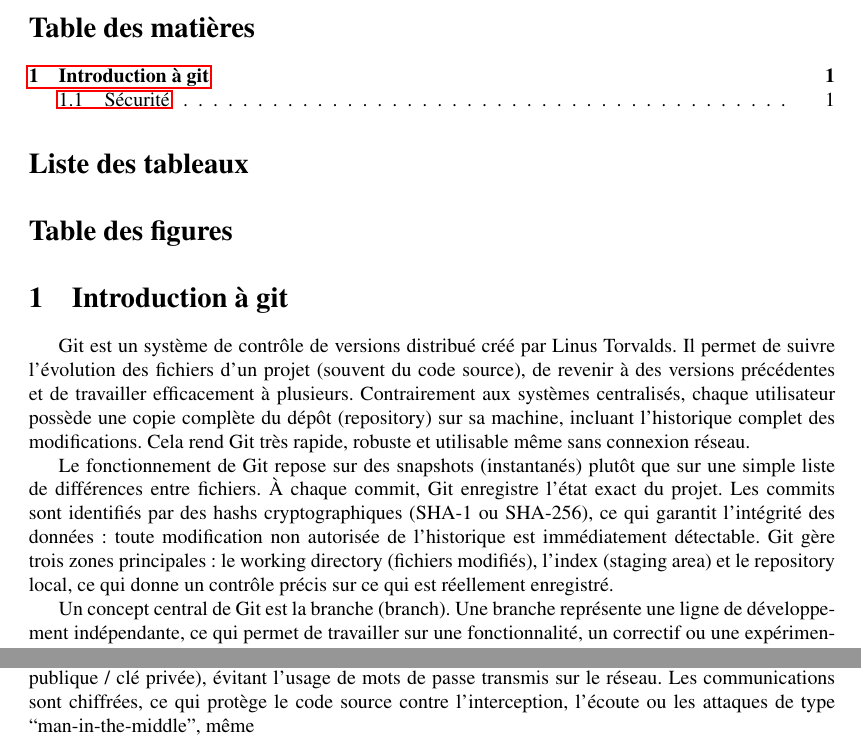
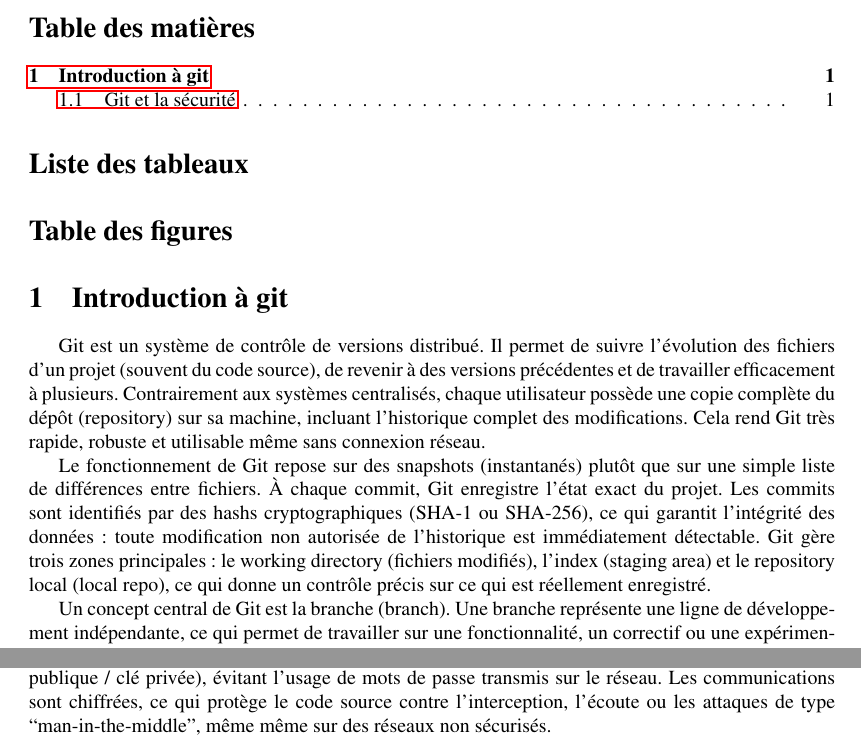
Before and after one commit to gonr1001/git-on-mac, a LaTeX document (git-on-mac-road/git-to macDocument/gitmacMain.tex): two parts of the page, joined at a grey line, cut so that both start at the same text. Compiled offline with pdfLaTeX.

Commit message:
Update gitmacMain.tex
Correct ions mineurs sur Introduction.

```diff
--- a/git-on-mac-road/git-to macDocument/gitmacMain.tex
+++ b/git-on-mac-road/git-to macDocument/gitmacMain.tex
@@ -19,9 +19,9 @@
 
 \section{Introduction à git}
 
-Git est un système de contrôle de versions distribué créé par Linus Torvalds. Il permet de suivre l’évolution des fichiers d’un projet (souvent du code source), de revenir à des versions précédentes et de travailler efficacement à plusieurs. Contrairement aux systèmes centralisés, chaque utilisateur possède une copie complète du dépôt (repository) sur sa machine, incluant l’historique complet des modifications. Cela rend Git très rapide, robuste et utilisable même sans connexion réseau.
+Git est un système de contrôle de versions distribué. Il permet de suivre l’évolution des fichiers d’un projet (souvent du code source), de revenir à des versions précédentes et de travailler efficacement à plusieurs. Contrairement aux systèmes centralisés, chaque utilisateur possède une copie complète du dépôt (repository) sur sa machine, incluant l’historique complet des modifications. Cela rend Git très rapide, robuste et utilisable même sans connexion réseau.
 
-Le fonctionnement de Git repose sur des snapshots (instantanés) plutôt que sur une simple liste de différences entre fichiers. À chaque commit, Git enregistre l’état exact du projet. Les commits sont identifiés par des hashs cryptographiques (SHA-1 ou SHA-256), ce qui garantit l’intégrité des données : toute modification non autorisée de l’historique est immédiatement détectable. Git gère trois zones principales : le working directory (fichiers modifiés), l’index (staging area) et le repository local, ce qui donne un contrôle précis sur ce qui est réellement enregistré.
+Le fonctionnement de Git repose sur des snapshots (instantanés) plutôt que sur une simple liste de différences entre fichiers. À chaque commit, Git enregistre l’état exact du projet. Les commits sont identifiés par des hashs cryptographiques (SHA-1 ou SHA-256), ce qui garantit l’intégrité des données : toute modification non autorisée de l’historique est immédiatement détectable. Git gère trois zones principales : le working directory (fichiers modifiés), l’index (staging area) et le repository local (local repo), ce qui donne un contrôle précis sur ce qui est réellement enregistré.
 
 Un concept central de Git est la branche (branch). Une branche représente une ligne de développement indépendante, ce qui permet de travailler sur une fonctionnalité, un correctif ou une expérimentation sans affecter le code principal (souvent la branche main). Les branches sont légères et rapides à créer. Une fois le travail terminé, elles peuvent être fusionnées (merge) ou rebasées (rebase), facilitant ainsi la collaboration et la gestion de projets complexes.
 
@@ -29,7 +29,8 @@ Un concept central de Git est la branche (branch). Une branche représente une l
 
 La sécurité de Git repose d’abord sur l’intégrité des données. Chaque objet Git (commit, arbre, fichier) est identifié par un hachage cryptographique calculé à partir de son contenu. Cela garantit que toute modification non autorisée de l’historique ou des fichiers est immédiatement détectable, car le hash ne correspondrait plus. Ce mécanisme protège contre la corruption accidentelle et rend très difficile la falsification silencieuse de l’historique d’un projet.
 
-L’utilisation de SSH pour accéder aux dépôts Git distants renforce la sécurité des échanges réseau. SSH assure l’authentification forte des utilisateurs, généralement par clés cryptographiques (clé publique / clé privée), évitant l’usage de mots de passe transmis sur le réseau. Les communications sont chiffrées, ce qui protège le code source contre l’interception, l’écoute ou les attaques de type “man-in-the-middle”, même
+L’utilisation de SSH pour accéder aux dépôts Git distants renforce la sécurité des échanges réseau. SSH assure l’authentification forte des utilisateurs, généralement par clés cryptographiques (clé publique / clé privée), évitant l’usage de mots de passe transmis sur le réseau. Les communications sont chiffrées, ce qui protège le code source contre l’interception, l’écoute ou les attaques de type “man-in-the-middle”, même même sur des réseaux non sécurisés.
+
 %\input{intro}
 
 %\input{users}
```
Also changed, not shown: git-on-mac-road/git-to macDocument/gitmacMain.tex (2 more changed lines).
